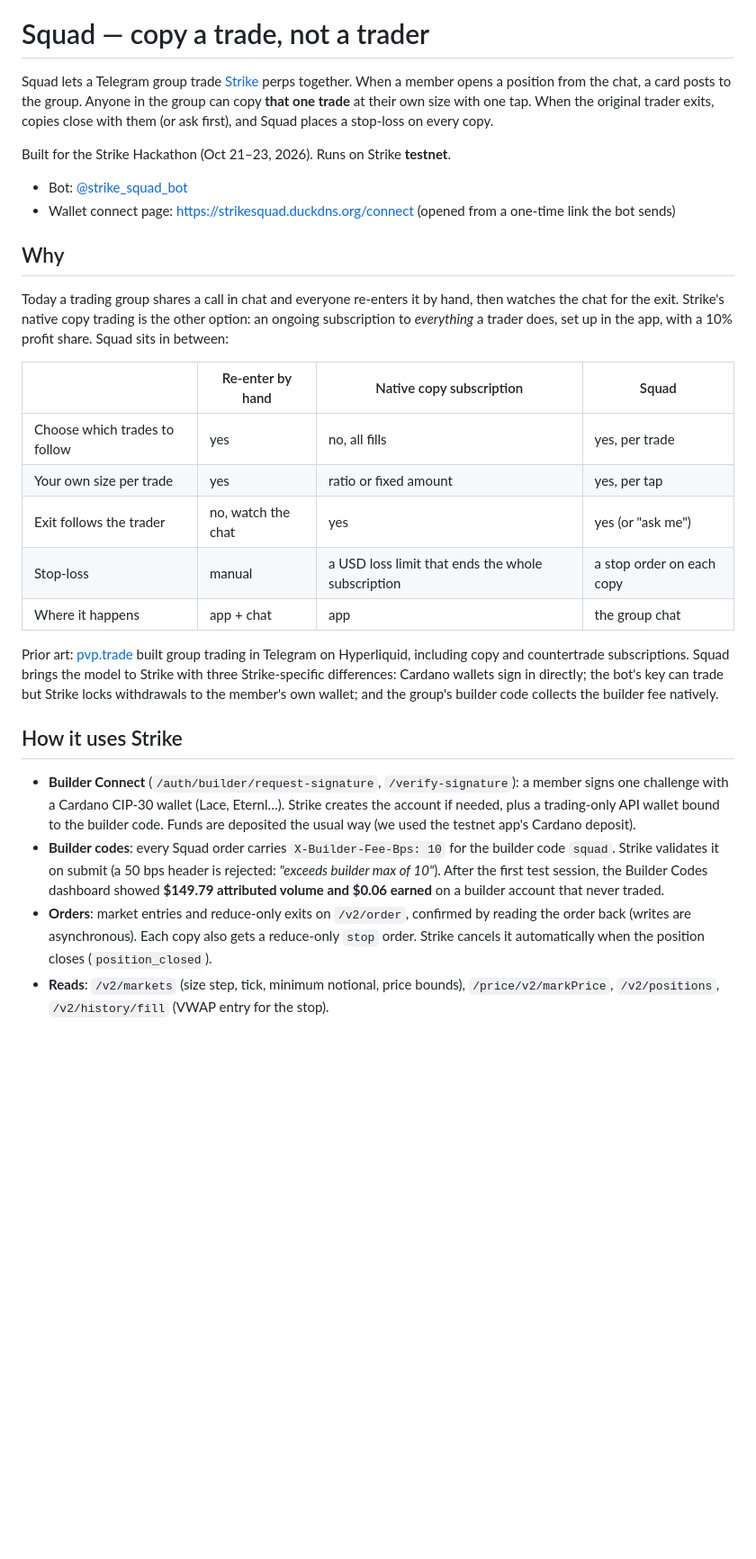
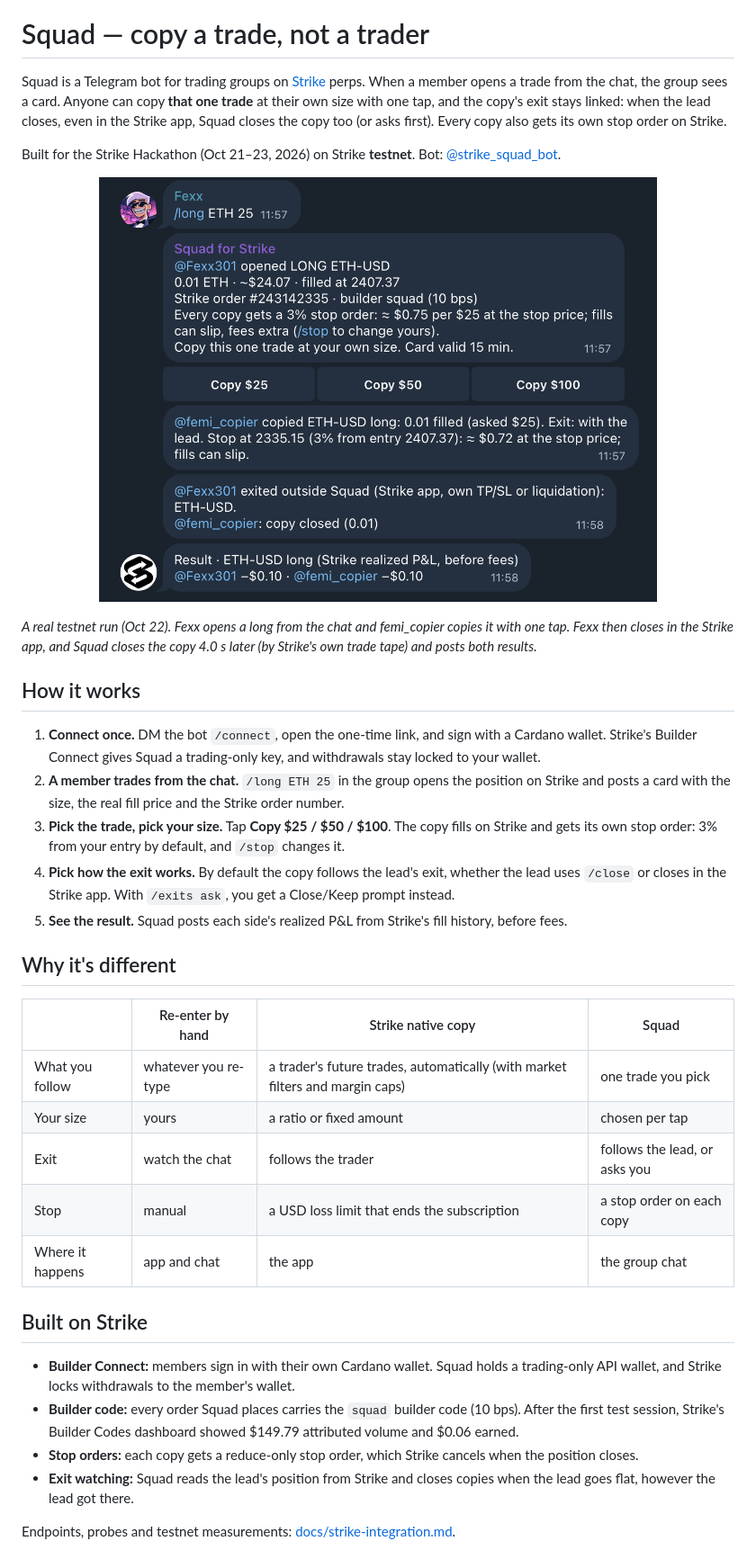
Before and after one commit to fexx301/squad, a Markdown page: README.md, the part around one of its changes. Shown at 90% size. GitHub-like rendering; pictures changed too: docs/demo-chat.png (added); blank space fills up the shorter version.

```diff
--- a/README.md
+++ b/README.md
@@ -7,31 +7,38 @@
 
 # Squad — copy a trade, not a trader
 
-Squad lets a Telegram group trade [Strike](https://strikefinance.org) perps together. When a member opens a position from the chat, a card posts to the group. Anyone in the group can copy **that one trade** at their own size with one tap. When the original trader exits, copies close with them (or ask first), and Squad places a stop-loss on every copy.
+Squad is a Telegram bot for trading groups on [Strike](https://strikefinance.org) perps. When a member opens a trade from the chat, the group sees a card. Anyone can copy **that one trade** at their own size with one tap, and the copy's exit stays linked: when the lead closes, even in the Strike app, Squad closes the copy too (or asks first). Every copy also gets its own stop order on Strike.
 
-Built for the Strike Hackathon (Oct 21–23, 2026). Runs on Strike **testnet**.
+Built for the Strike Hackathon (Oct 21–23, 2026) on Strike **testnet**. Bot: [@strike_squad_bot](https://t.me/strike_squad_bot).
 
-- Bot: [@strike_squad_bot](https://t.me/strike_squad_bot)
-- Wallet connect page: https://strikesquad.duckdns.org/connect (opened from a one-time link the bot sends)
+<p align="center"><img src="docs/demo-chat.png" alt="A real Squad run in Telegram: a lead's ETH long, a one-tap copy, the lead's exit in the Strike app, and both results" width="620"></p>
 
-## Why
+*A real testnet run (Oct 22). Fexx opens a long from the chat and femi_copier copies it with one tap. Fexx then closes in the Strike app, and Squad closes the copy 4.0 s later (by Strike's own trade tape) and posts both results.*
 
-Today a trading group shares a call in chat and everyone re-enters it by hand, then watches the chat for the exit. Strike's native copy trading is the other option: an ongoing subscription to *everything* a trader does, set up in the app, with a 10% profit share. Squad sits in between:
+## How it works
 
-| | Re-enter by hand | Native copy subscription | Squad |
+1. **Connect once.** DM the bot `/connect`, open the one-time link, and sign with a Cardano wallet. Strike's Builder Connect gives Squad a trading-only key, and withdrawals stay locked to your wallet.
+2. **A member trades from the chat.** `/long ETH 25` in the group opens the position on Strike and posts a card with the size, the real fill price and the Strike order number.
+3. **Pick the trade, pick your size.** Tap **Copy $25 / $50 / $100**. The copy fills on Strike and gets its own stop order: 3% from your entry by default, and `/stop` changes it.
+4. **Pick how the exit works.** By default the copy follows the lead's exit, whether the lead uses `/close` or closes in the Strike app. With `/exits ask`, you get a Close/Keep prompt instead.
+5. **See the result.** Squad posts each side's realized P&L from Strike's fill history, before fees.
+
+## Why it's different
+
+| | Re-enter by hand | Strike native copy | Squad |
 |---|---|---|---|
-| Choose which trades to follow | yes | no, all fills | yes, per trade |
-| Your own size per trade | yes | ratio or fixed amount | yes, per tap |
-| Exit follows the trader | no, watch the chat | yes | yes (or "ask me") |
-| Stop-loss | manual | a USD loss limit that ends the whole subscription | a stop order on each copy |
-| Where it happens | app + chat | app | the group chat |
+| What you follow | whatever you re-type | a trader's future trades, automatically (with market filters and margin caps) | one trade you pick |
+| Your size | yours | a ratio or fixed amount | chosen per tap |
+| Exit | watch the chat | follows the trader | follows the lead, or asks you |
+| Stop | manual | a USD loss limit that ends the subscription | a stop order on each copy |
+| Where it happens | app and chat | the app | the group chat |
 
-Prior art: [pvp.trade](https://docs.pvp.trade) built group trading in Telegram on Hyperliquid, including copy and countertrade subscriptions. Squad brings the model to Strike with three Strike-specific differences: Cardano wallets sign in directly; the bot's key can trade but Strike locks withdrawals to the member's own wallet; and the group's builder code collects the builder fee natively.
+## Built on Strike
 
-## How it uses Strike
+- **Builder Connect:** members sign in with their own Cardano wallet. Squad holds a trading-only API wallet, and Strike locks withdrawals to the member's wallet.
+- **Builder code:** every order Squad places carries the `squad` builder code (10 bps). After the first test session, Strike's Builder Codes dashboard showed $149.79 attributed volume and $0.06 earned.
+- **Stop orders:** each copy gets a reduce-only stop order, which Strike cancels when the position closes.
+- **Exit watching:** Squad reads the lead's position from Strike and closes copies when the lead goes flat, however the lead got there.
 
-- **Builder Connect** (`/auth/builder/request-signature`, `/verify-signature`): a member signs one challenge with a Cardano CIP-30 wallet (Lace, Eternl…). Strike creates the account if needed, plus a trading-only API wallet bound to the builder code. Funds are deposited the usual way (we used the testnet app's Cardano deposit).
-- **Builder codes**: every Squad order carries `X-Builder-Fee-Bps: 10` for the builder code `squad`. Strike validates it on submit (a 50 bps header is rejected: *"exceeds builder max of 10"*). After the first test session, the Builder Codes dashboard showed **$149.79 attributed volume and $0.06 earned** on a builder account that never traded.
-- **Orders**: market entries and reduce-only exits on `/v2/order`, confirmed by reading the order back (writes are asynchronous). Each copy also gets a reduce-only `stop` order. Strike cancels it automatically when the position closes (`position_closed`).
-- **Reads**: `/v2/markets` (size step, tick, minimum notional, price bounds), `/price/v2/markPrice`, `/v2/positions`, `/v2/history/fill` (VWAP entry for the stop).
+Endpoints, probes and testnet measurements: [docs/strike-integration.md](docs/strike-integration.md).
 
```
Also changed, not shown: other parts of README.md (+54 -28 lines).
